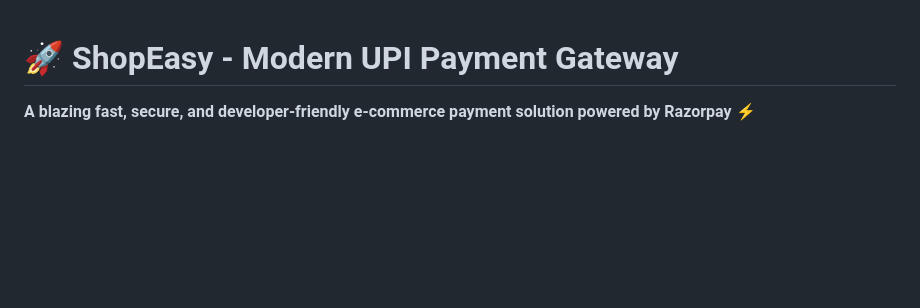
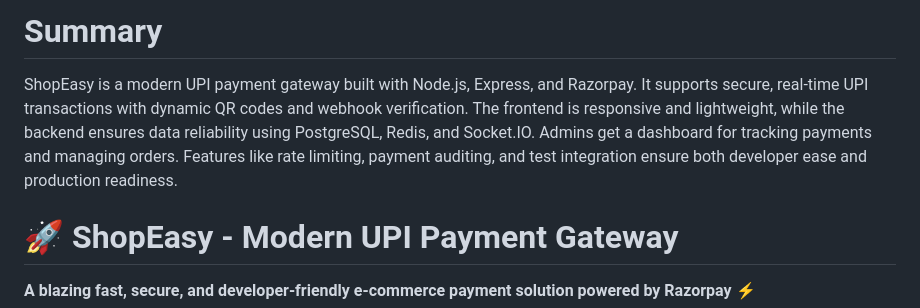
Before and after one commit to Jugalsoni18/payment-gateway, a Markdown page: README.md, the part around the change. GitHub-like rendering; blank space fills up the shorter version.

```diff
--- a/README.md
+++ b/README.md
@@ -1,3 +1,6 @@
+# Summary
+ShopEasy is a modern UPI payment gateway built with Node.js, Express, and Razorpay. It supports secure, real-time UPI transactions with dynamic QR codes and webhook verification. The frontend is responsive and lightweight, while the backend ensures data reliability using PostgreSQL, Redis, and Socket.IO. Admins get a dashboard for tracking payments and managing orders. Features like rate limiting, payment auditing, and test integration ensure both developer ease and production readiness.
+
 # 🚀 ShopEasy - Modern UPI Payment Gateway
 
 **A blazing fast, secure, and developer-friendly e-commerce payment solution powered by Razorpay** ⚡
```
